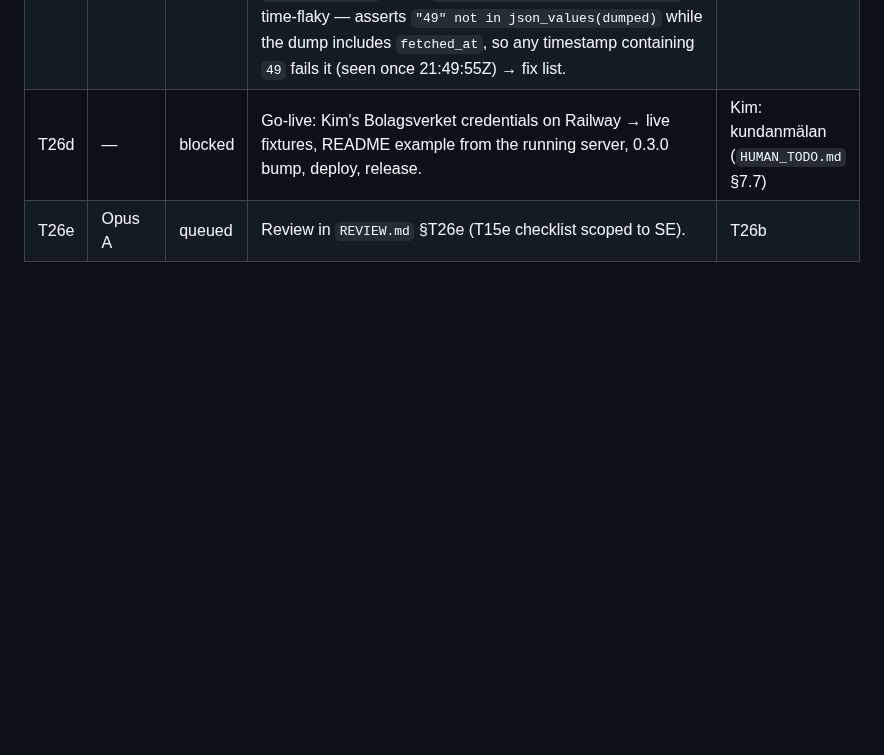
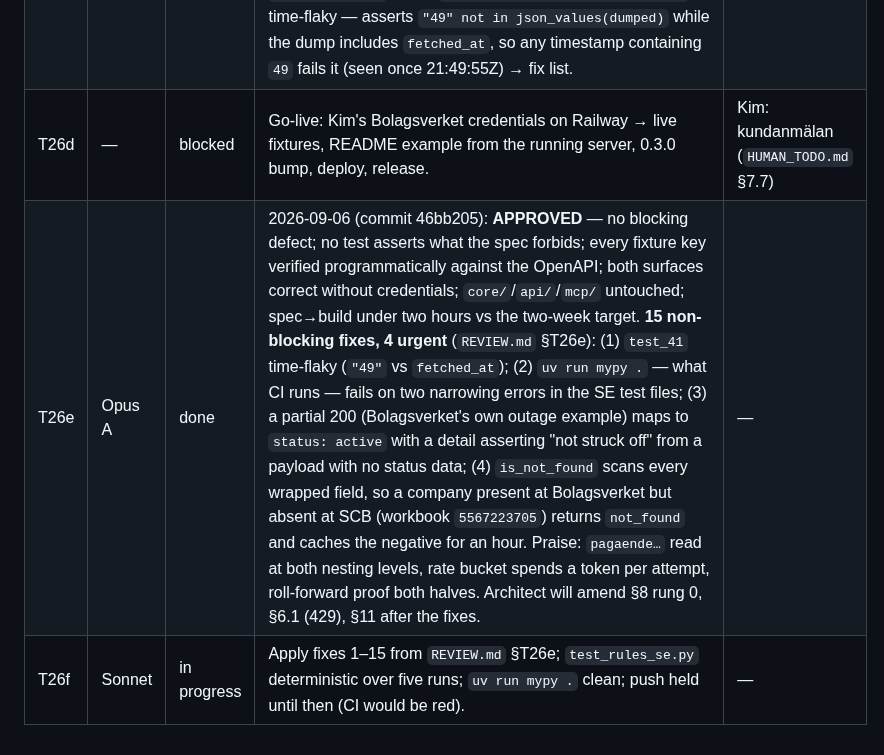
Before and after one commit to foretak/registry-mcp, a Markdown page: PROGRESS.md, the part around the change. GitHub-like rendering; blank space fills up the shorter version.

Commit message:
PROGRESS: T26e approved (15 fixes), T26f dispatched; push held until CI-relevant fixes land
Co-Authored-By: Claude Fable 5.1 <noreply@anthropic.com>
Claude-Session: https://claude.ai/code/session_017bS5tDZL4wmhPgWiLjgyoq

```diff
--- a/PROGRESS.md
+++ b/PROGRESS.md
@@ -73,4 +73,5 @@ Denmark (T16) stays queued behind Erhvervsstyrelsen's answer (~2026-09-23); Swed
 | T26b | Sonnet | done | 2026-09-05 ~23:55 (~1 h 20 build): `registries/se/{__init__,client,mapping,rules}.py` (2,197 lines), one import line, `tests/test_rules_se.py` (82) + `tests/test_client_se.py` (46 incl. 6 `@pytest.mark.live`), 16 fixtures `tests/fixtures/bv_*.json` from Bolagsverket's OpenAPI examples (none live; `_VERIFY` headers) + `tests/fixtures/README.md` with the recording commands; country-list tests updated (unsupported probe `SE` → `ZZ`), evals E26/E30 country sets. **579 passed / 11 live deselected**, mypy 35 files clean, ruff clean, golden evals 28/0/3. Local smoke (no credentials): `/v1/countries` shows SE (`requires_api_key`, `BOLAGSVERKET_CLIENT_ID`); lookup → `upstream_error` hint naming both env vars + the form URL; validate `556002-1361` → valid/normalised/formatted; search → `not_implemented`. Zero `core/`/`api/`/`mcp/` edits. Incident: an unscoped `ruff format .` reformatted code blocks in six spec `.md` files and two content files — orchestrator reverted them before committing (formatting-only, verified). Judgement calls: test 95 constructs a report on a partial-200 (name falls back to the id) rather than raising; misspelled `pagande…` key exercised inline in test 98, not as a fixture; `_clean_text` strips both a real and a double-escaped leading newline (Bolagsverket's doc double-escapes it). | — |
 | T26c | Opus B | done | 2026-09-05 23:45Z (commit 24dd366): CHANGELOG "Unreleased" Sweden entry; README one paragraph (no example output); KEYWORDS §SE (SE-1…SE-11); Swedish aliases in `mcp/server.py` docstrings + FastMCP `instructions` (no logic/annotation change) and the 4 changed descriptions in `server-card.json`; SE row in `api/main.py::_COUNTRIES_EXAMPLE` (byte-equal to live `country_info()`); `content/04-add-your-country/*` `5560212524` → `5560160680`, dev.to article 4575624 PUT 200 and verified. Left for T26d (go-live): "two countries" strings in `api/main.py::_DESCRIPTION` and `mcp/connector.py`'s `search` description; `_ID_DESCRIPTION`/`_COUNTRY_DESCRIPTION`/`_COUNTRY_EXAMPLES` inside `Annotated[...]`; README "Documents" link to `SWEDEN_SPEC.md`. **Flag:** `tests/test_rules_se.py::test_41` is time-flaky — asserts `"49" not in json_values(dumped)` while the dump includes `fetched_at`, so any timestamp containing `49` fails it (seen once 21:49:55Z) → fix list. | — |
 | T26d | — | blocked | Go-live: Kim's Bolagsverket credentials on Railway → live fixtures, README example from the running server, 0.3.0 bump, deploy, release. | Kim: kundanmälan (`HUMAN_TODO.md` §7.7) |
-| T26e | Opus A | queued | Review in `REVIEW.md` §T26e (T15e checklist scoped to SE). | T26b |
+| T26e | Opus A | done | 2026-09-06 (commit 46bb205): **APPROVED** — no blocking defect; no test asserts what the spec forbids; every fixture key verified programmatically against the OpenAPI; both surfaces correct without credentials; `core/`/`api/`/`mcp/` untouched; spec→build under two hours vs the two-week target. **15 non-blocking fixes, 4 urgent** (`REVIEW.md` §T26e): (1) `test_41` time-flaky (`"49"` vs `fetched_at`); (2) `uv run mypy .` — what CI runs — fails on two narrowing errors in the SE test files; (3) a partial 200 (Bolagsverket's own outage example) maps to `status: active` with a detail asserting "not struck off" from a payload with no status data; (4) `is_not_found` scans every wrapped field, so a company present at Bolagsverket but absent at SCB (workbook `5567223705`) returns `not_found` and caches the negative for an hour. Praise: `pagaende…` read at both nesting levels, rate bucket spends a token per attempt, roll-forward proof both halves. Architect will amend §8 rung 0, §6.1 (429), §11 after the fixes. | — |
+| T26f | Sonnet | in progress | Apply fixes 1–15 from `REVIEW.md` §T26e; `test_rules_se.py` deterministic over five runs; `uv run mypy .` clean; push held until then (CI would be red). | — |
```
